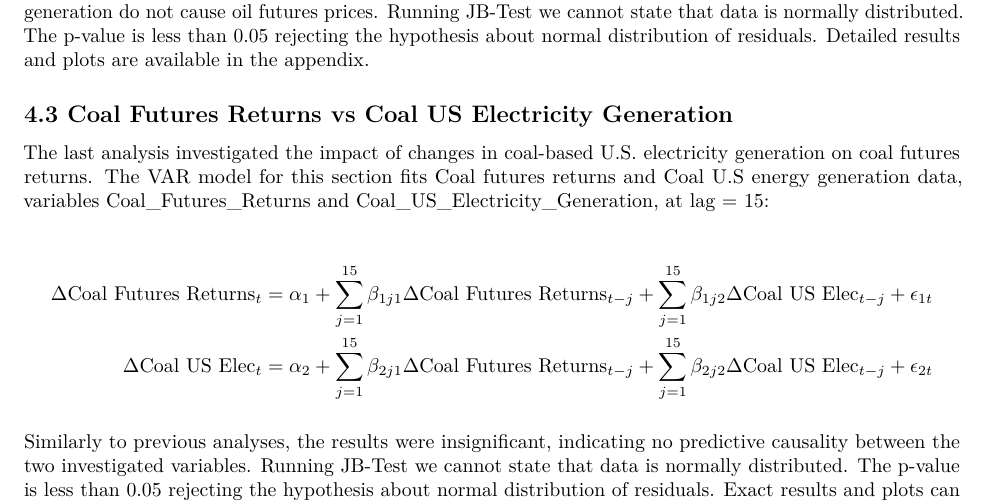
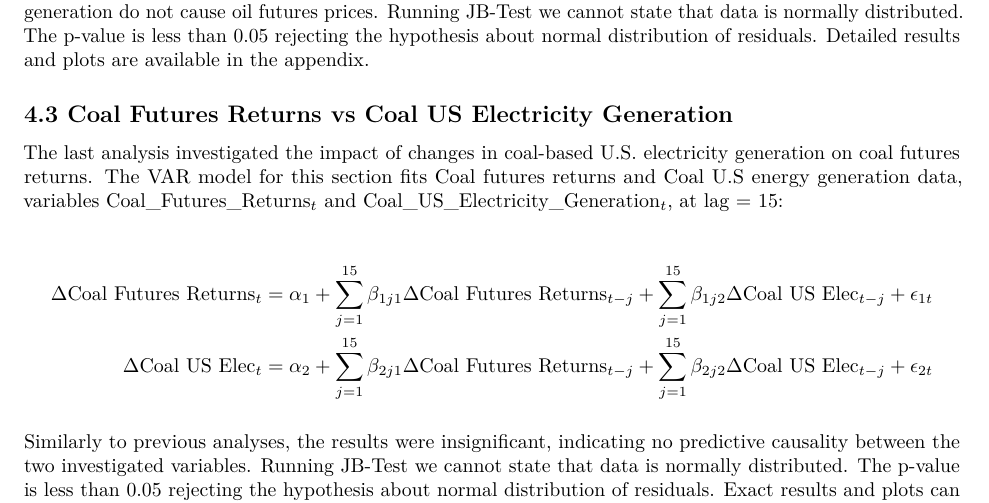
Before and after one commit to lucarenz1997/time-series-in-finance, an R Markdown document (document.Rmd): part of page 6 of 8, cut so that both start at the same text. Rendered offline with R 4.5, knitr and Pandoc, then LaTeX, with nearby package versions; some code elsewhere in the file could not run offline.

Commit message:
Quick fix

```diff
--- a/document.Rmd
+++ b/document.Rmd
@@ -278,7 +278,7 @@ $$
 Granger causality tests again showed no significant effects, confirming that changes in oil-based electricity generation do not cause oil futures prices. Running JB-Test we cannot state that data is normally distributed. The p-value is less than 0.05 rejecting the hypothesis about normal distribution of residuals. Detailed results and plots are available in the appendix.
 
 ## 4.3 Coal Futures Returns vs Coal US Electricity Generation
-The last analysis investigated the impact of changes in coal-based U.S. electricity generation on coal futures returns. The VAR model for this section fits Coal futures returns and Coal U.S energy generation data, variables Coal_Futures_Returns and Coal_US_Electricity_Generation, at lag = 15:
+The last analysis investigated the impact of changes in coal-based U.S. electricity generation on coal futures returns. The VAR model for this section fits Coal futures returns and Coal U.S energy generation data, variables Coal_Futures_Returns$_t$ and Coal_US_Electricity_Generation$_t$, at lag = 15:
 
 $$
 \begin{aligned}
```
